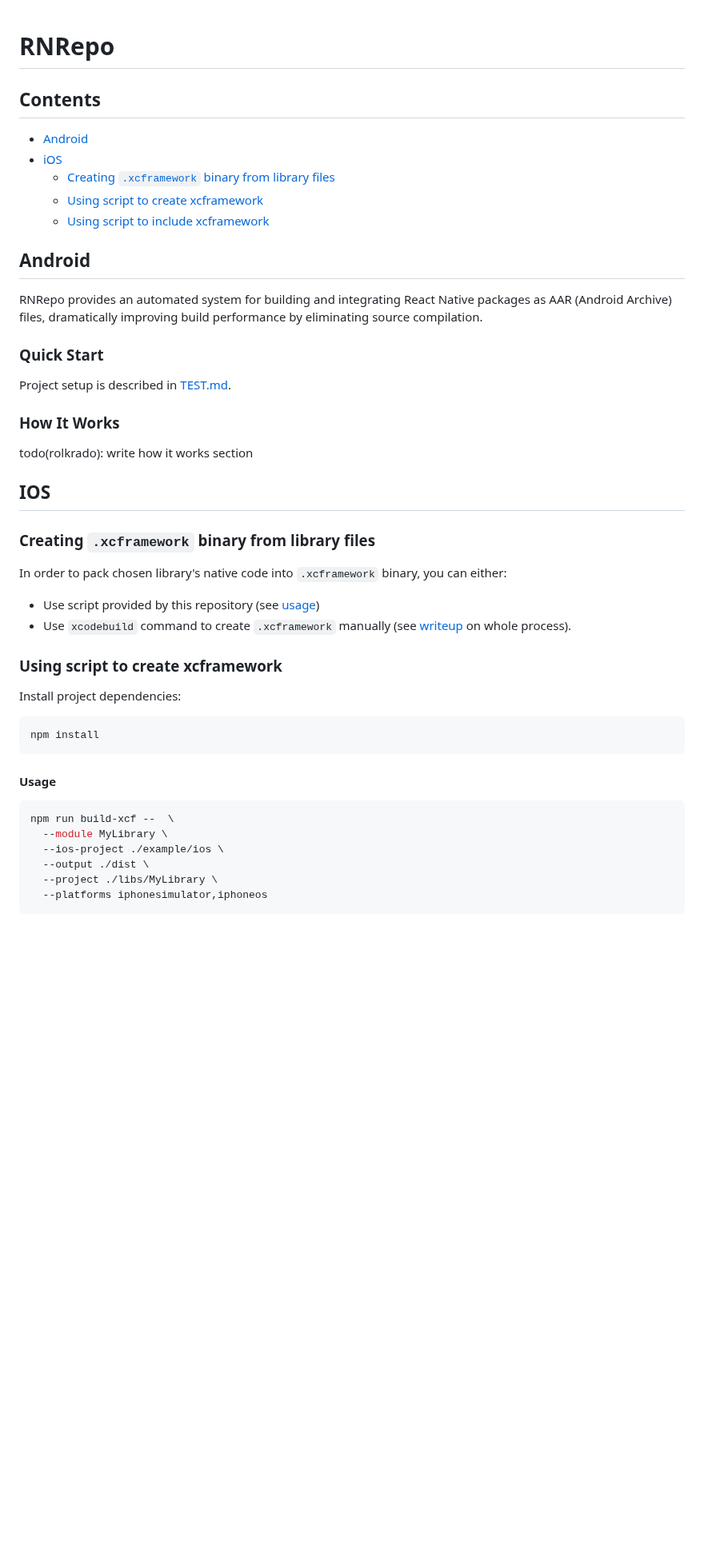
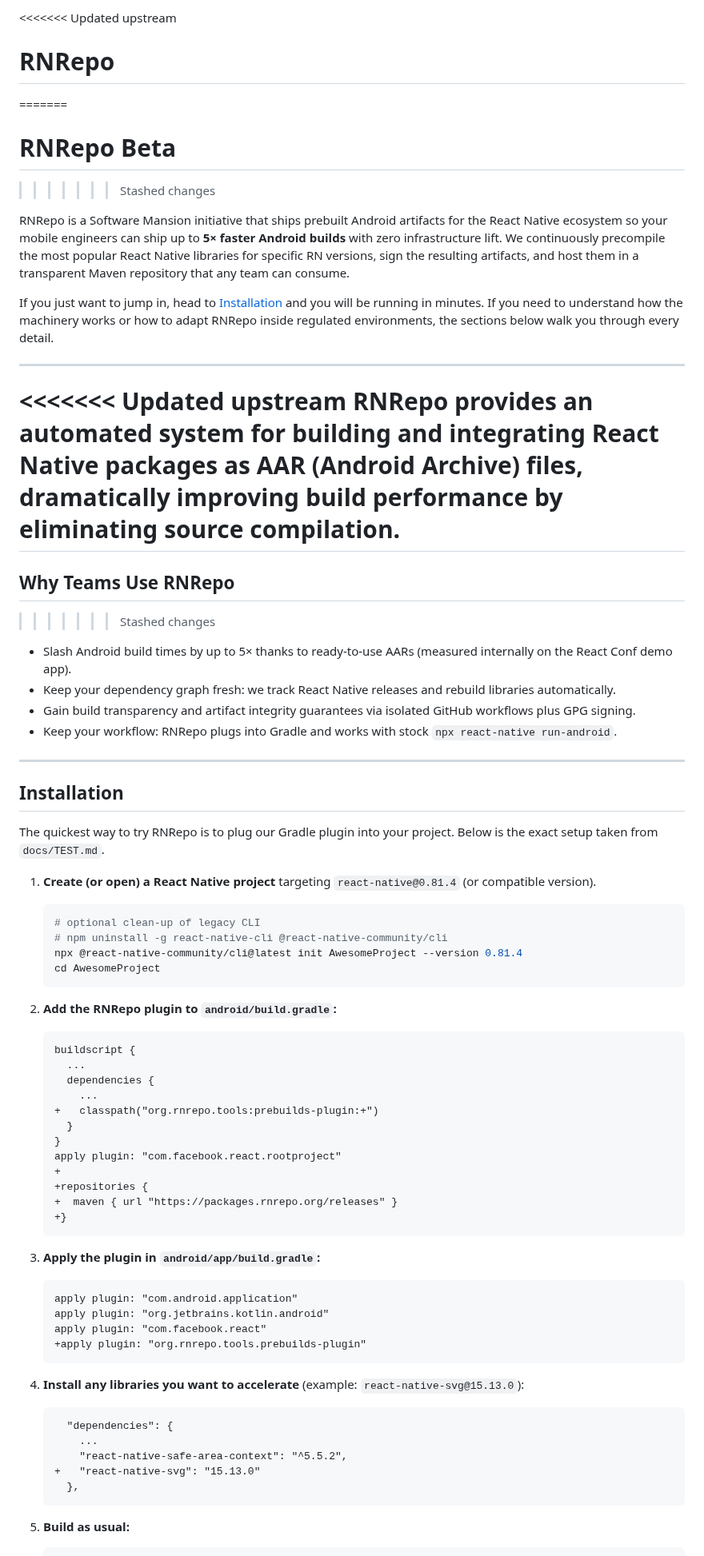
Before and after one commit to software-mansion/rnrepo, a Markdown page: README.md, the part around one of its changes. Shown at 80% size. GitHub-like rendering; blank space fills up the shorter version.

Commit message:
Readme slop

````diff
--- a/README.md
+++ b/README.md
@@ -1,50 +1,76 @@
+<<<<<<< Updated upstream
 # RNRepo
+=======
+# RNRepo Beta
+>>>>>>> Stashed changes
 
-## Contents
+RNRepo is a Software Mansion initiative that ships prebuilt Android artifacts for the React Native ecosystem so your mobile engineers can ship up to **5× faster Android builds** with zero infrastructure lift. We continuously precompile the most popular React Native libraries for specific RN versions, sign the resulting artifacts, and host them in a transparent Maven repository that any team can consume.
 
-- [Android](#android)
-- [iOS](#ios)
-    - [Creating `.xcframework` binary from library files](ios-resources/README.md)
-    - [Using script to create xcframework](#using-script-to-create-xcframework)
-    - [Using script to include xcframework](#using-script-to-include-xcframework)
+If you just want to jump in, head to [Installation](#installation) and you will be running in minutes. If you need to understand how the machinery works or how to adapt RNRepo inside regulated environments, the sections below walk you through every detail.
 
-## Android
+---
 
+<<<<<<< Updated upstream
 RNRepo provides an automated system for building and integrating React Native packages as AAR (Android Archive) files, dramatically improving build performance by eliminating source compilation.
+=======
+## Why Teams Use RNRepo
+>>>>>>> Stashed changes
 
-### Quick Start
+- Slash Android build times by up to 5× thanks to ready-to-use AARs (measured internally on the React Conf demo app).
+- Keep your dependency graph fresh: we track React Native releases and rebuild libraries automatically.
+- Gain build transparency and artifact integrity guarantees via isolated GitHub workflows plus GPG signing.
+- Keep your workflow: RNRepo plugs into Gradle and works with stock `npx react-native run-android`.
 
-Project setup is described in [TEST.md](docs/TEST.md).
+---
 
-### How It Works
+## Installation
 
-todo(rolkrado): write how it works section
+The quickest way to try RNRepo is to plug our Gradle plugin into your project. Below is the exact setup taken from `docs/TEST.md`.
 
-## IOS
+1. **Create (or open) a React Native project** targeting `react-native@0.81.4` (or compatible version).
 
-### Creating `.xcframework` binary from library files
+   ```bash
+   # optional clean-up of legacy CLI
+   # npm uninstall -g react-native-cli @react-native-community/cli
+   npx @react-native-community/cli@latest init AwesomeProject --version 0.81.4
+   cd AwesomeProject
+   ```
 
-In order to pack chosen library's native code into `.xcframework` binary, you can either:
+2. **Add the RNRepo plugin to `android/build.gradle`:**
 
-- Use script provided by this repository (see [usage](#using-script-to-create-xcframework))
-- Use `xcodebuild` command to create `.xcframework` manually (see [writeup](ios-resources/README.md) on whole process).
+   ```diff
+   buildscript {
+     ...
+     dependencies {
+       ...
+   +   classpath("org.rnrepo.tools:prebuilds-plugin:+")
+     }
+   }
+   apply plugin: "com.facebook.react.rootproject"
+   +
+   +repositories {
+   +  maven { url "https://packages.rnrepo.org/releases" }
+   +}
+   ```
 
-### Using script to create xcframework
+3. **Apply the plugin in `android/app/build.gradle`:**
 
-Install project dependencies:
+   ```diff
+   apply plugin: "com.android.application"
+   apply plugin: "org.jetbrains.kotlin.android"
+   apply plugin: "com.facebook.react"
+   +apply plugin: "org.rnrepo.tools.prebuilds-plugin"
+   ```
 
-```bash
-npm install
-```
+4. **Install any libraries you want to accelerate** (example: `react-native-svg@15.13.0`):
 
-#### Usage
+   ```diff
+     "dependencies": {
+       ...
+       "react-native-safe-area-context": "^5.5.2",
+   +   "react-native-svg": "15.13.0"
+     },
+   ```
 
-```bash
-npm run build-xcf --  \
-  --module MyLibrary \
-  --ios-project ./example/ios \
-  --output ./dist \
-  --project ./libs/MyLibrary \
-  --platforms iphonesimulator,iphoneos
-```
+5. **Build as usual:**
 
````
Also changed, not shown: other parts of README.md (+55 -83 lines).
